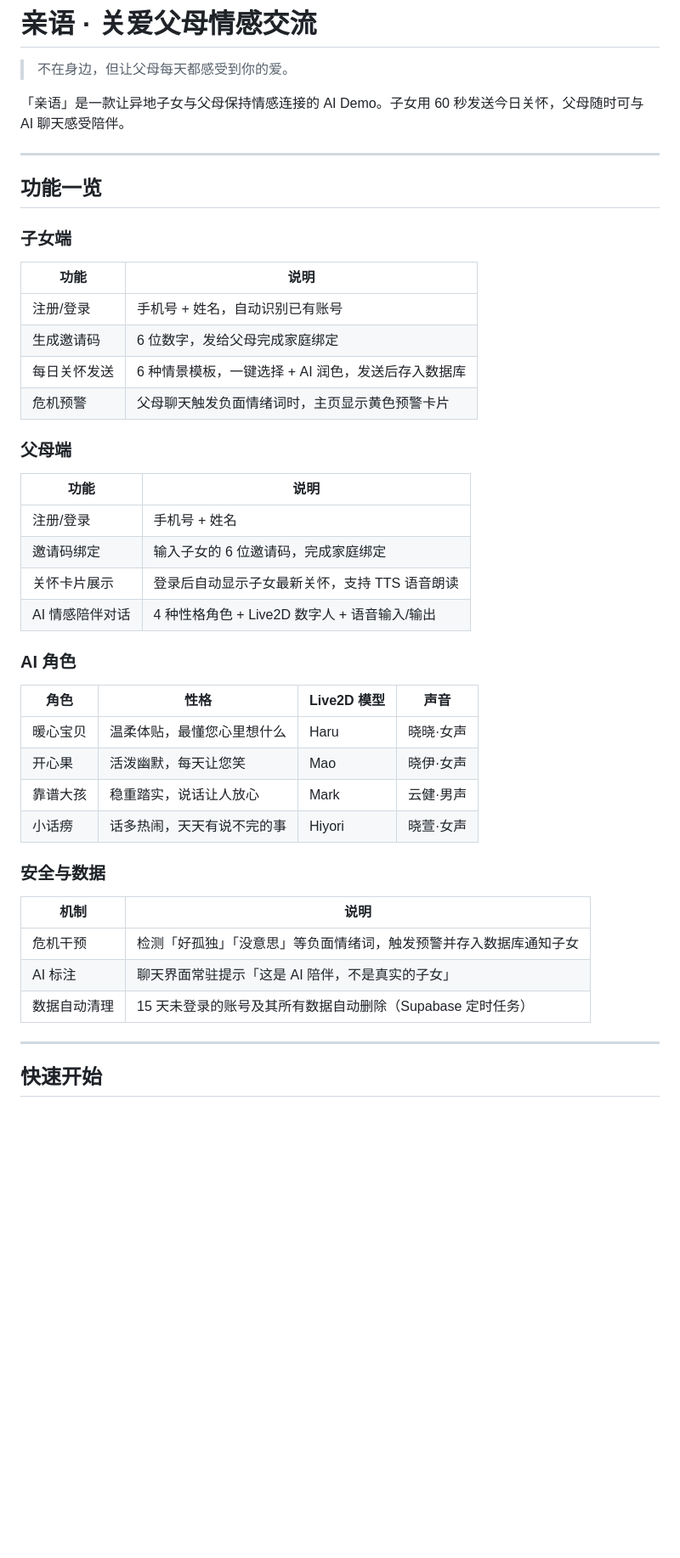
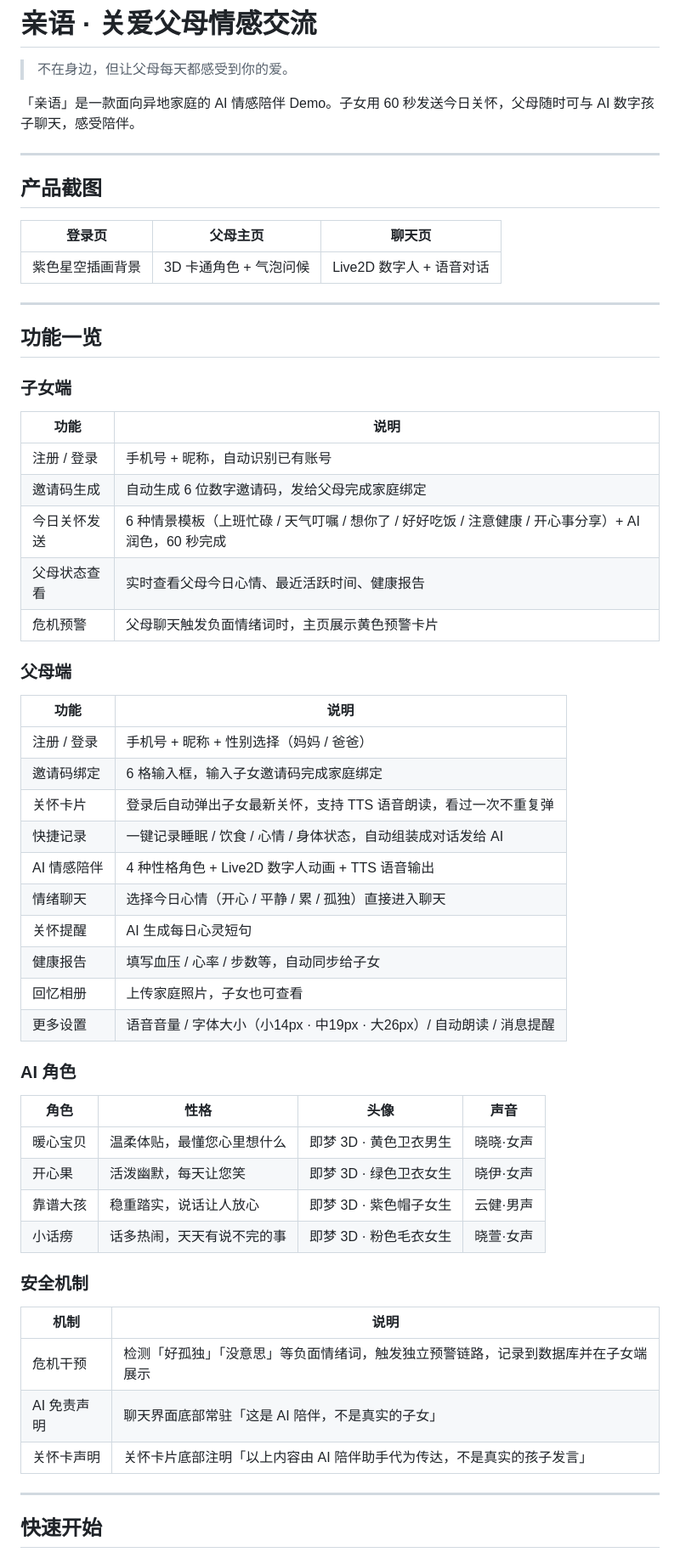
Before and after one commit to 62jp4rv29p-del/mmp-, a Markdown page: README.md, the part around one of its changes. Shown at 85% size. GitHub-like rendering; blank space fills up the shorter version.

```diff
--- a/README.md
+++ b/README.md
@@ -2,7 +2,15 @@
 
 > 不在身边，但让父母每天都感受到你的爱。
 
-「亲语」是一款让异地子女与父母保持情感连接的 AI Demo。子女用 60 秒发送今日关怀，父母随时可与 AI 聊天感受陪伴。
+「亲语」是一款面向异地家庭的 AI 情感陪伴 Demo。子女用 60 秒发送今日关怀，父母随时可与 AI 数字孩子聊天，感受陪伴。
+
+---
+
+## 产品截图
+
+| 登录页 | 父母主页 | 聊天页 |
+|---|---|---|
+| 紫色星空插画背景 | 3D 卡通角色 + 气泡问候 | Live2D 数字人 + 语音对话 |
 
 ---
 
@@ -12,36 +20,43 @@
 
 | 功能 | 说明 |
 |---|---|
-| 注册/登录 | 手机号 + 姓名，自动识别已有账号 |
-| 生成邀请码 | 6 位数字，发给父母完成家庭绑定 |
-| 每日关怀发送 | 6 种情景模板，一键选择 + AI 润色，发送后存入数据库 |
-| 危机预警 | 父母聊天触发负面情绪词时，主页显示黄色预警卡片 |
+| 注册 / 登录 | 手机号 + 昵称，自动识别已有账号 |
+| 邀请码生成 | 自动生成 6 位数字邀请码，发给父母完成家庭绑定 |
+| 今日关怀发送 | 6 种情景模板（上班忙碌 / 天气叮嘱 / 想你了 / 好好吃饭 / 注意健康 / 开心事分享）+ AI 润色，60 秒完成 |
+| 父母状态查看 | 实时查看父母今日心情、最近活跃时间、健康报告 |
+| 危机预警 | 父母聊天触发负面情绪词时，主页展示黄色预警卡片 |
 
 ### 父母端
 
 | 功能 | 说明 |
 |---|---|
-| 注册/登录 | 手机号 + 姓名 |
-| 邀请码绑定 | 输入子女的 6 位邀请码，完成家庭绑定 |
-| 关怀卡片展示 | 登录后自动显示子女最新关怀，支持 TTS 语音朗读 |
-| AI 情感陪伴对话 | 4 种性格角色 + Live2D 数字人 + 语音输入/输出 |
+| 注册 / 登录 | 手机号 + 昵称 + 性别选择（妈妈 / 爸爸） |
+| 邀请码绑定 | 6 格输入框，输入子女邀请码完成家庭绑定 |
+| 关怀卡片 | 登录后自动弹出子女最新关怀，支持 TTS 语音朗读，看过一次不重复弹 |
+| 快捷记录 | 一键记录睡眠 / 饮食 / 心情 / 身体状态，自动组装成对话发给 AI |
+| AI 情感陪伴 | 4 种性格角色 + Live2D 数字人动画 + TTS 语音输出 |
+| 情绪聊天 | 选择今日心情（开心 / 平静 / 累 / 孤独）直接进入聊天 |
+| 关怀提醒 | AI 生成每日心灵短句 |
+| 健康报告 | 填写血压 / 心率 / 步数等，自动同步给子女 |
+| 回忆相册 | 上传家庭照片，子女也可查看 |
+| 更多设置 | 语音音量 / 字体大小（小14px · 中19px · 大26px）/ 自动朗读 / 消息提醒 |
 
 ### AI 角色
 
-| 角色 | 性格 | Live2D 模型 | 声音 |
+| 角色 | 性格 | 头像 | 声音 |
 |---|---|---|---|
-| 暖心宝贝 | 温柔体贴，最懂您心里想什么 | Haru | 晓晓·女声 |
-| 开心果 | 活泼幽默，每天让您笑 | Mao | 晓伊·女声 |
-| 靠谱大孩 | 稳重踏实，说话让人放心 | Mark | 云健·男声 |
-| 小话痨 | 话多热闹，天天有说不完的事 | Hiyori | 晓萱·女声 |
+| 暖心宝贝 | 温柔体贴，最懂您心里想什么 | 即梦 3D · 黄色卫衣男生 | 晓晓·女声 |
+| 开心果 | 活泼幽默，每天让您笑 | 即梦 3D · 绿色卫衣女生 | 晓伊·女声 |
+| 靠谱大孩 | 稳重踏实，说话让人放心 | 即梦 3D · 紫色帽子女生 | 云健·男声 |
+| 小话痨 | 话多热闹，天天有说不完的事 | 即梦 3D · 粉色毛衣女生 | 晓萱·女声 |
 
-### 安全与数据
+### 安全机制
 
 | 机制 | 说明 |
 |---|---|
-| 危机干预 | 检测「好孤独」「没意思」等负面情绪词，触发预警并存入数据库通知子女 |
-| AI 标注 | 聊天界面常驻提示「这是 AI 陪伴，不是真实的子女」 |
-| 数据自动清理 | 15 天未登录的账号及其所有数据自动删除（Supabase 定时任务） |
+| 危机干预 | 检测「好孤独」「没意思」等负面情绪词，触发独立预警链路，记录到数据库并在子女端展示 |
+| AI 免责声明 | 聊天界面底部常驻「这是 AI 陪伴，不是真实的子女」 |
+| 关怀卡声明 | 关怀卡片底部注明「以上内容由 AI 陪伴助手代为传达，不是真实的孩子发言」 |
 
 ---
 
```
Also changed, not shown: other parts of README.md (+105 -38 lines).
